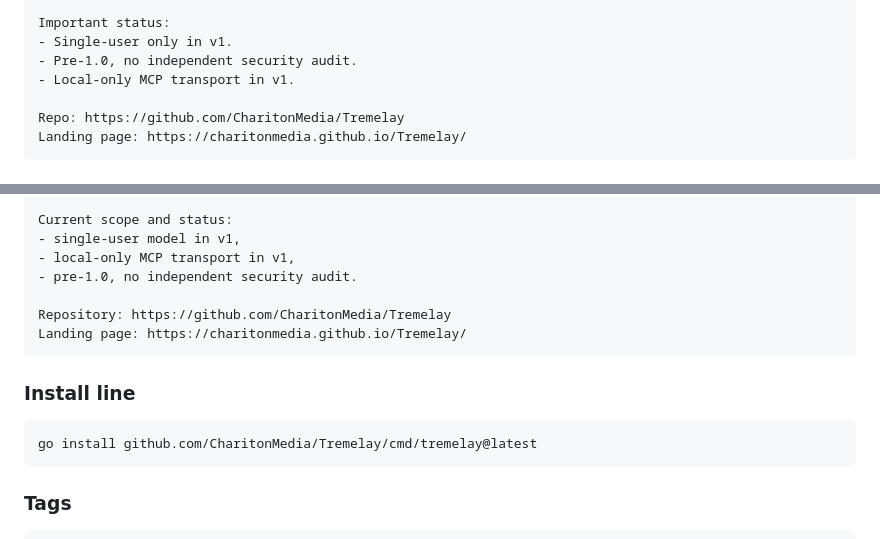
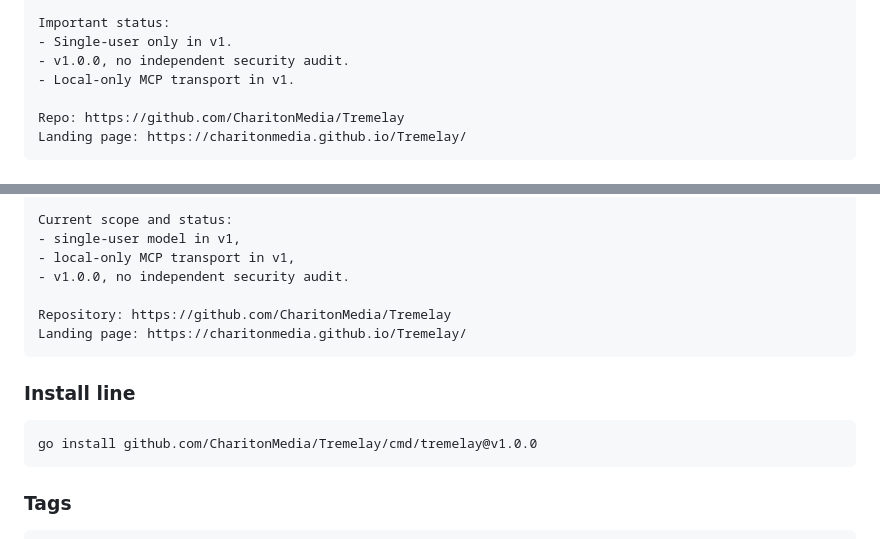
Before and after one commit to CharitonMedia/Tremelay, a Markdown page: docs/launch/announcements.md, 2 parts joined by grey strips. GitHub-like rendering.

````diff
--- a/docs/launch/announcements.md
+++ b/docs/launch/announcements.md
@@ -87,7 +90,7 @@ Accepted limits (from V1):
 
 Important status:
 - Single-user only in v1.
-- Pre-1.0, no independent security audit.
+- v1.0.0, no independent security audit.
 - Local-only MCP transport in v1.
 
 Repo: https://github.com/CharitonMedia/Tremelay
@@ -165,7 +168,7 @@ Accepted limits from V1:
 Current scope and status:
 - single-user model in v1,
 - local-only MCP transport in v1,
-- pre-1.0, no independent security audit.
+- v1.0.0, no independent security audit.
 
 Repository: https://github.com/CharitonMedia/Tremelay
 Landing page: https://charitonmedia.github.io/Tremelay/
@@ -174,7 +177,7 @@ Landing page: https://charitonmedia.github.io/Tremelay/
 ### Install line
 
 ```
-go install github.com/CharitonMedia/Tremelay/cmd/tremelay@latest
+go install github.com/CharitonMedia/Tremelay/cmd/tremelay@v1.0.0
 ```
 
 ### Tags
````
Also changed, not shown: other parts of docs/launch/announcements.md (+8 -5 lines).
